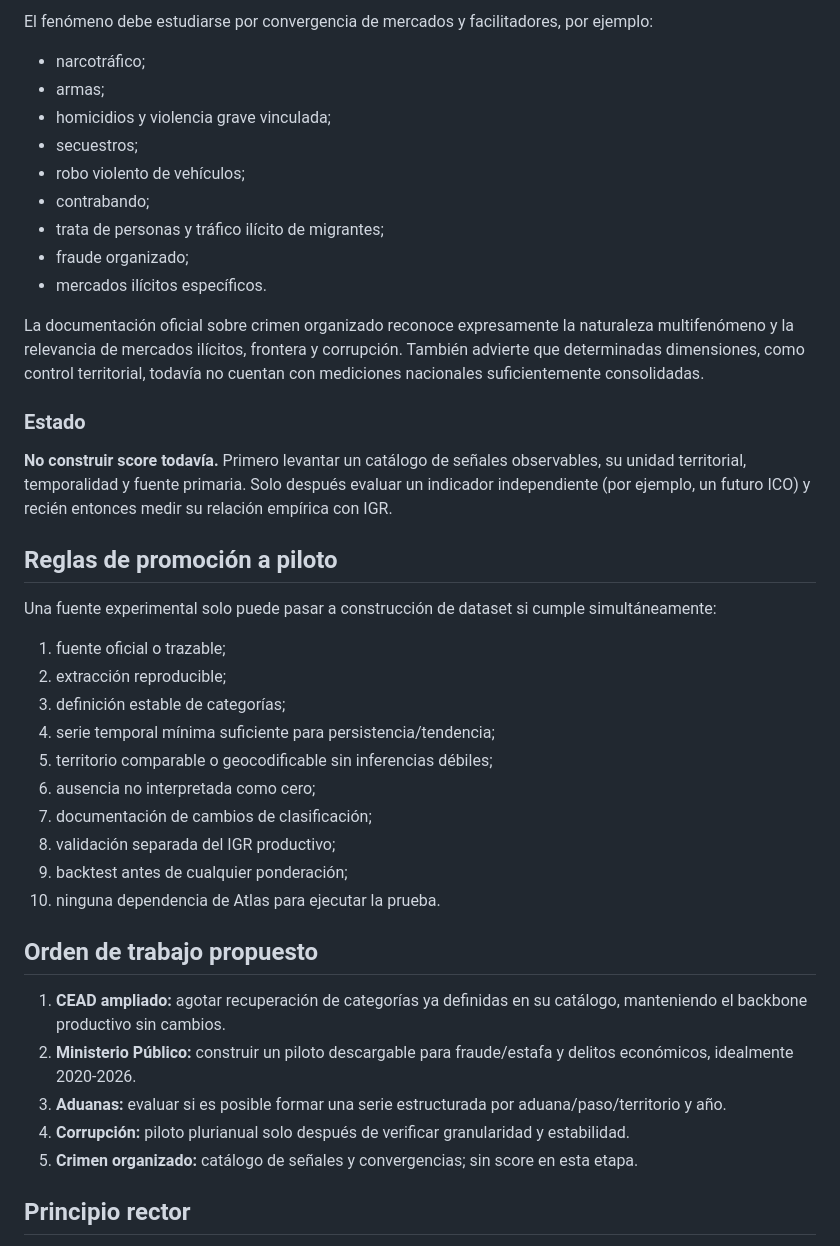
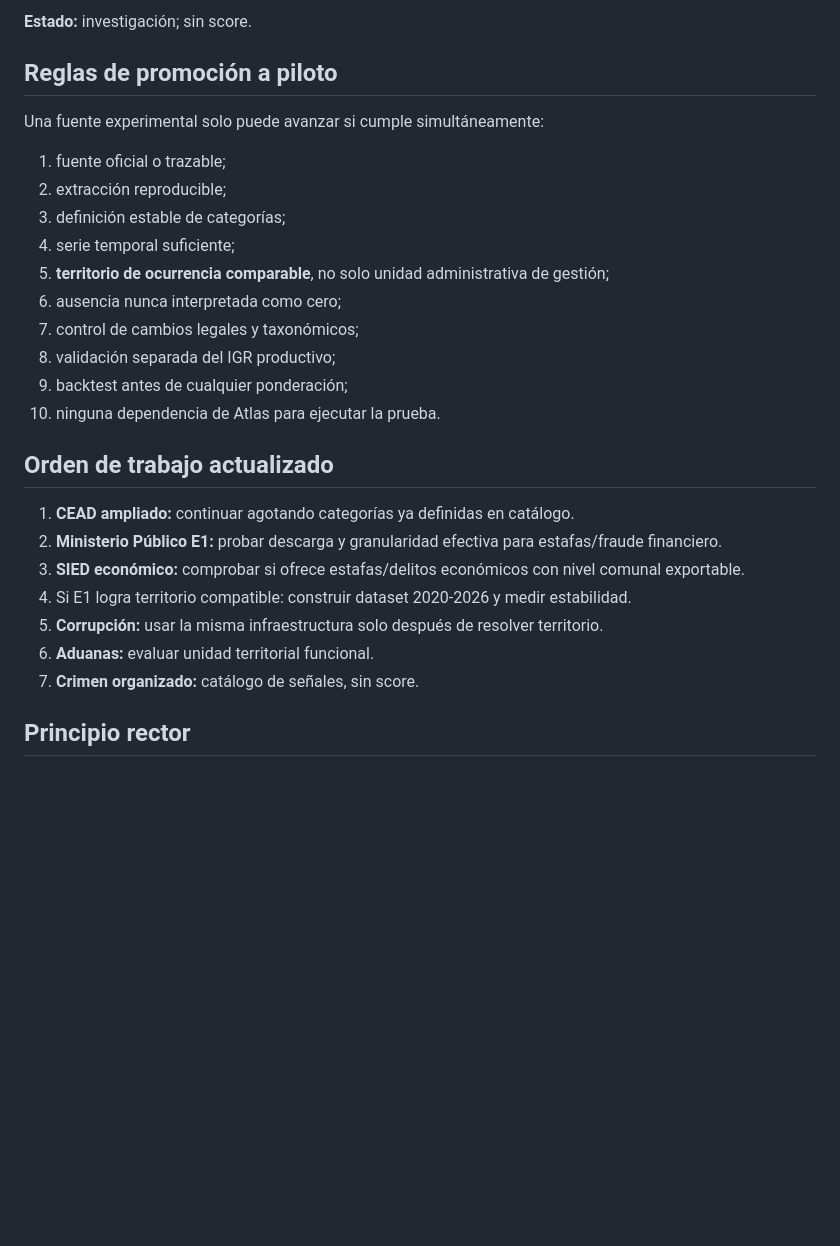
Before and after one commit to smoralesm07-source/Radar_delictual, a Markdown page: docs/igr_experimental_sources.md, the part around one of its changes. Rendered like a GitHub page; blank space fills up the shorter version.

```diff
--- a/docs/igr_experimental_sources.md
+++ b/docs/igr_experimental_sources.md
@@ -86,44 +108,30 @@ La información pública identificada no constituye todavía una base comunal lo
 
-El fenómeno debe estudiarse por convergencia de mercados y facilitadores, por ejemplo:
-
-- narcotráfico;
-- armas;
-- homicidios y violencia grave vinculada;
-- secuestros;
-- robo violento de vehículos;
-- contrabando;
-- trata de personas y tráfico ilícito de migrantes;
-- fraude organizado;
-- mercados ilícitos específicos.
-
-La documentación oficial sobre crimen organizado reconoce expresamente la naturaleza multifenómeno y la relevancia de mercados ilícitos, frontera y corrupción. También advierte que determinadas dimensiones, como control territorial, todavía no cuentan con mediciones nacionales suficientemente consolidadas.
-
-### Estado
-
-**No construir score todavía.** Primero levantar un catálogo de señales observables, su unidad territorial, temporalidad y fuente primaria. Solo después evaluar un indicador independiente (por ejemplo, un futuro ICO) y recién entonces medir su relación empírica con IGR.
+**Estado:** investigación; sin score.
 
 ## Reglas de promoción a piloto
 
-Una fuente experimental solo puede pasar a construcción de dataset si cumple simultáneamente:
+Una fuente experimental solo puede avanzar si cumple simultáneamente:
 
 1. fuente oficial o trazable;
 2. extracción reproducible;
 3. definición estable de categorías;
-4. serie temporal mínima suficiente para persistencia/tendencia;
-5. territorio comparable o geocodificable sin inferencias débiles;
-6. ausencia no interpretada como cero;
-7. documentación de cambios de clasificación;
+4. serie temporal suficiente;
+5. **territorio de ocurrencia comparable**, no solo unidad administrativa de gestión;
+6. ausencia nunca interpretada como cero;
+7. control de cambios legales y taxonómicos;
 8. validación separada del IGR productivo;
 9. backtest antes de cualquier ponderación;
 10. ninguna dependencia de Atlas para ejecutar la prueba.
 
-## Orden de trabajo propuesto
+## Orden de trabajo actualizado
 
-1. **CEAD ampliado:** agotar recuperación de categorías ya definidas en su catálogo, manteniendo el backbone productivo sin cambios.
-2. **Ministerio Público:** construir un piloto descargable para fraude/estafa y delitos económicos, idealmente 2020-2026.
-3. **Aduanas:** evaluar si es posible formar una serie estructurada por aduana/paso/territorio y año.
-4. **Corrupción:** piloto plurianual solo después de verificar granularidad y estabilidad.
-5. **Crimen organizado:** catálogo de señales y convergencias; sin score en esta etapa.
+1. **CEAD ampliado:** continuar agotando categorías ya definidas en catálogo.
+2. **Ministerio Público E1:** probar descarga y granularidad efectiva para estafas/fraude financiero.
+3. **SIED económico:** comprobar si ofrece estafas/delitos económicos con nivel comunal exportable.
+4. Si E1 logra territorio compatible: construir dataset 2020-2026 y medir estabilidad.
+5. **Corrupción:** usar la misma infraestructura solo después de resolver territorio.
+6. **Aduanas:** evaluar unidad territorial funcional.
+7. **Crimen organizado:** catálogo de señales, sin score.
 
 ## Principio rector
 
```
Also changed, not shown: other parts of docs/igr_experimental_sources.md (+70 -48 lines).
